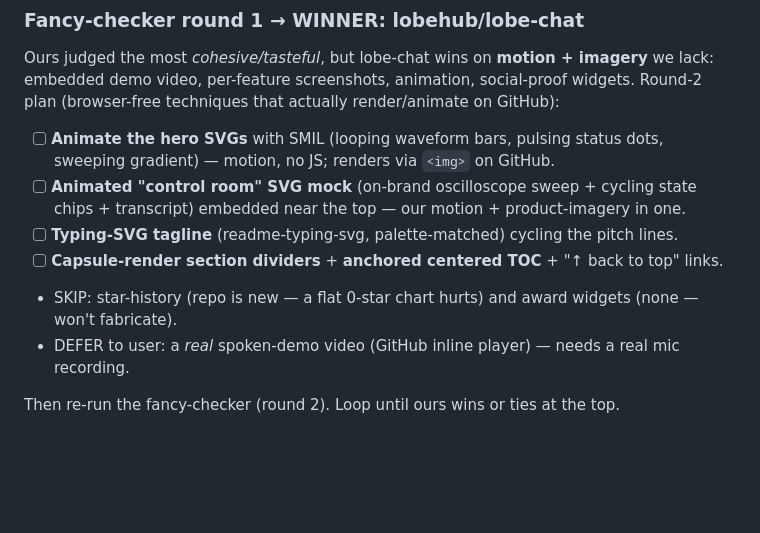
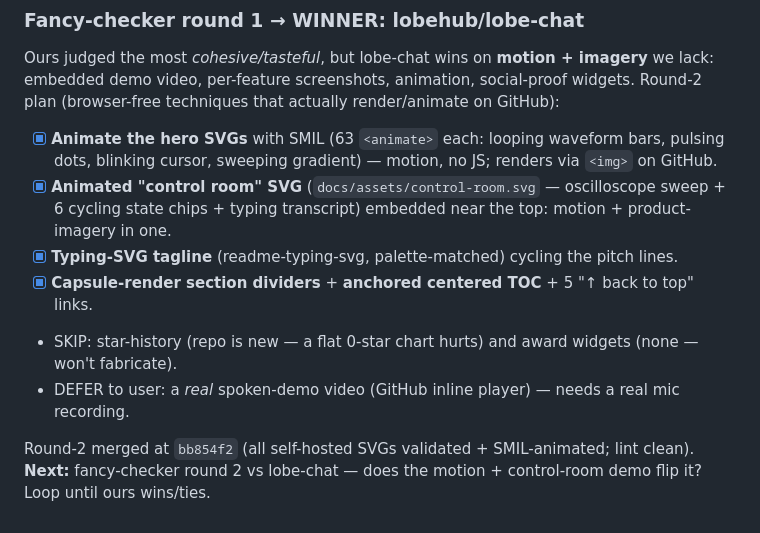
Before and after one commit to glensk/my-stt-tts, a Markdown page: PLAN_readme_loop.md, the part around the change. Rendered like a GitHub page; blank space fills up the shorter version.

Commit message:
docs: README round 2 merged (motion + control-room demo); fancy-checker round 2 next

```diff
--- a/PLAN_readme_loop.md
+++ b/PLAN_readme_loop.md
@@ -52,13 +52,14 @@ Ours judged the most *cohesive/tasteful*, but lobe-chat wins on **motion + image
 embedded demo video, per-feature screenshots, animation, social-proof widgets. Round-2 plan
 (browser-free techniques that actually render/animate on GitHub):
 
-- [ ] **Animate the hero SVGs** with SMIL (looping waveform bars, pulsing status dots, sweeping
-  gradient) — motion, no JS; renders via `<img>` on GitHub.
-- [ ] **Animated "control room" SVG mock** (on-brand oscilloscope sweep + cycling state chips +
-  transcript) embedded near the top — our motion + product-imagery in one.
-- [ ] **Typing-SVG tagline** (readme-typing-svg, palette-matched) cycling the pitch lines.
-- [ ] **Capsule-render section dividers** + **anchored centered TOC** + "↑ back to top" links.
+- [x] **Animate the hero SVGs** with SMIL (63 `<animate>` each: looping waveform bars, pulsing
+  dots, blinking cursor, sweeping gradient) — motion, no JS; renders via `<img>` on GitHub.
+- [x] **Animated "control room" SVG** (`docs/assets/control-room.svg` — oscilloscope sweep +
+  6 cycling state chips + typing transcript) embedded near the top: motion + product-imagery in one.
+- [x] **Typing-SVG tagline** (readme-typing-svg, palette-matched) cycling the pitch lines.
+- [x] **Capsule-render section dividers** + **anchored centered TOC** + 5 "↑ back to top" links.
 - SKIP: star-history (repo is new — a flat 0-star chart hurts) and award widgets (none — won't fabricate).
 - DEFER to user: a *real* spoken-demo video (GitHub inline player) — needs a real mic recording.
 
-Then re-run the fancy-checker (round 2). Loop until ours wins or ties at the top.
+Round-2 merged at `bb854f2` (all self-hosted SVGs validated + SMIL-animated; lint clean). **Next:**
+fancy-checker round 2 vs lobe-chat — does the motion + control-room demo flip it? Loop until ours wins/ties.
```
